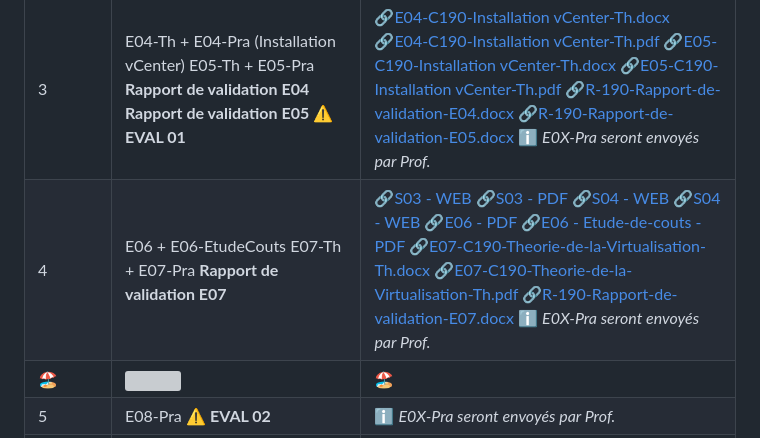
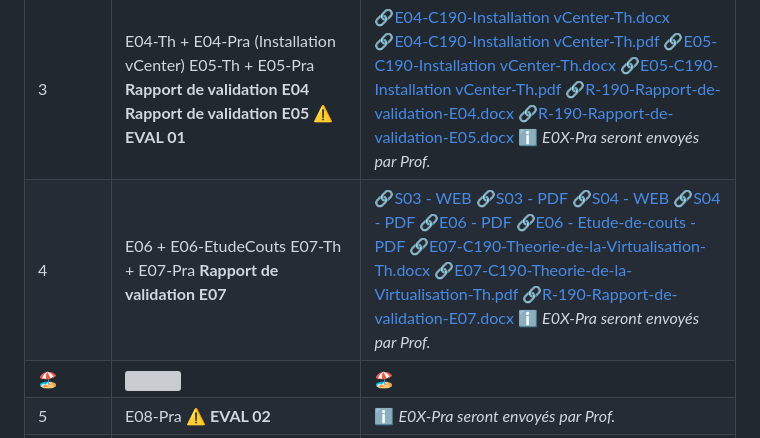
Before and after one commit to ETML-INF/C-190-Virtualisation, a Markdown page: README.md, the part around the change. Rendered like a GitHub page; grey boxes are pictures that could not be loaded.

Commit message:
S04 added

```diff
--- a/README.md
+++ b/README.md
@@ -22,7 +22,7 @@ Le module se déroulera sur **8 à 9 semaines**, avec une alternance entre théo
 | 1 | Identification du module et explications GitHub </br> Introduction </br> Théorie sur la virtualisation S01  </br> E01 </br> Théorie sur VMware S02 </br> Présentations par groupe </br> E02 |[🔗S01 - WEB](https://etml-inf.github.io/C-190-Virtualisation/S01-C190-Introduction.html)</br> [🔗E01 - PDF](https://etml-inf.github.io/C-190-Virtualisation/exercices/E01-C190-Introduction.pdf) </br> [🔗S02 - WEB](https://etml-inf.github.io/C-190-Virtualisation/S02-C190-Introduction-VmWare.html) </br> [🔗E02 - PDF](https://etml-inf.github.io/C-190-Virtualisation/exercices/E02-C190-Introduction-a-VmWare.pdf) |
 | 2 | Explication Infra ETML et prestataire </br> E03-Th + E03-Pra (Installation ESXi Physique & Nested) </br> **Rapport de validation E03**  |[🔗E03-C190-Installation ESXi-Th.docx](./b-UnitesEnseignement/Exercices/E03-C190-Installation%20ESXi-Th.docx) </br> [🔗E03-C190-Installation ESXi-Th.pdf](./b-UnitesEnseignement/Exercices/E03-C190-Installation%20ESXi-Th.pdf) </br> [🔗R-190-Rapport-de-validation-E03.docx](./d-rapports-validations/R-190-Rapport-de-validation-Exercice03.docx) </br> *E0X-Pra seront envoyés par Prof.*  |
 | 3 | E04-Th + E04-Pra (Installation vCenter) </br> E05-Th + E05-Pra </br> **Rapport de validation E04** </br>  **Rapport de validation E05** </br> ⚠️ **EVAL 01** |[🔗E04-C190-Installation vCenter-Th.docx](./b-UnitesEnseignement/Exercices/E04-C190-Installation%20vCenter-Th.docx) </br> [🔗E04-C190-Installation vCenter-Th.pdf](./b-UnitesEnseignement/Exercices/E04-C190-Installation%20vCenter-Th.pdf) </br> [🔗E05-C190-Installation vCenter-Th.docx](./b-UnitesEnseignement/Exercices/E05-C190-Installation%20vCenter-Th.docx) </br> [🔗E05-C190-Installation vCenter-Th.pdf](./b-UnitesEnseignement/Exercices/E05-C190-Installation%20vCenter-Th.pdf) </br> [🔗R-190-Rapport-de-validation-E04.docx](./d-rapports-validations/R-190-Rapport-de-validation-Exercice04.docx) </br> [🔗R-190-Rapport-de-validation-E05.docx](./d-rapports-validations/R-190-Rapport-de-validation-Exercice05.docx)  </br> ℹ️ *E0X-Pra seront envoyés par Prof.*  |
-| 4 | E06 + E06-EtudeCouts </br> E07-Th + E07-Pra </br> **Rapport de validation E07** |[🔗S03 - WEB](https://etml-inf.github.io/C-190-Virtualisation/S03-C190-Licencing.html) </br> [🔗S03 - PDF](https://etml-inf.github.io/C-190-Virtualisation/S03-C190-Licencing.pdf) </br> [🔗S04 - WEB](https://etml-inf.github.io/C-190-Virtualisation/S04-C190-P2V-V2P-V2V.html) </br> [🔗S04 - WEB](https://etml-inf.github.io/C-190-Virtualisation/S04-C190-P2V-V2P-V2V.pdf) </br> [🔗E06 - PDF](https://etml-inf.github.io/C-190-Virtualisation/exercices/E06-C190-Theorie-de-la-Virtualisation.pdf) </br> [🔗E06 - Etude-de-couts - PDF](https://etml-inf.github.io/C-190-Virtualisation/exercices/E06-C190-Etude-de-couts.pdf) </br> [🔗E07-C190-Theorie-de-la-Virtualisation-Th.docx](./b-UnitesEnseignement/Exercices/E07-C190-Theorie-de-la-Virtualisation-Th.docx) </br> [🔗E07-C190-Theorie-de-la-Virtualisation-Th.pdf](./b-UnitesEnseignement/Exercices/E07-C190-Machines%20virtuelles-Th.pdf) </br> [🔗R-190-Rapport-de-validation-E07.docx](./d-rapports-validations/R-190-Rapport-de-validation-Exercice07.docx) </br> ℹ️ *E0X-Pra seront envoyés par Prof.*  |
+| 4 | E06 + E06-EtudeCouts </br> E07-Th + E07-Pra </br> **Rapport de validation E07** |[🔗S03 - WEB](https://etml-inf.github.io/C-190-Virtualisation/S03-C190-Licencing.html) </br> [🔗S03 - PDF](https://etml-inf.github.io/C-190-Virtualisation/S03-C190-Licencing.pdf) </br> [🔗S04 - WEB](https://etml-inf.github.io/C-190-Virtualisation/S04-C190-P2V-V2P-V2V.html) </br> [🔗S04 - PDF](https://etml-inf.github.io/C-190-Virtualisation/S04-C190-P2V-V2P-V2V.pdf) </br> [🔗E06 - PDF](https://etml-inf.github.io/C-190-Virtualisation/exercices/E06-C190-Theorie-de-la-Virtualisation.pdf) </br> [🔗E06 - Etude-de-couts - PDF](https://etml-inf.github.io/C-190-Virtualisation/exercices/E06-C190-Etude-de-couts.pdf) </br> [🔗E07-C190-Theorie-de-la-Virtualisation-Th.docx](./b-UnitesEnseignement/Exercices/E07-C190-Theorie-de-la-Virtualisation-Th.docx) </br> [🔗E07-C190-Theorie-de-la-Virtualisation-Th.pdf](./b-UnitesEnseignement/Exercices/E07-C190-Machines%20virtuelles-Th.pdf) </br> [🔗R-190-Rapport-de-validation-E07.docx](./d-rapports-validations/R-190-Rapport-de-validation-Exercice07.docx) </br> ℹ️ *E0X-Pra seront envoyés par Prof.*  |
 | 🏖️ | <img src="./b-UnitesEnseignement/Support/img/im-on-vacation-danny-mullen.gif" width="100" height="100"> |🏖️|
 | 5 | E08-Pra </br> ⚠️ **EVAL 02** </br> | ℹ️ *E0X-Pra seront envoyés par Prof.*  |
 | 6-8 | Projet P_SYS-190 sur HyperV | |
```
